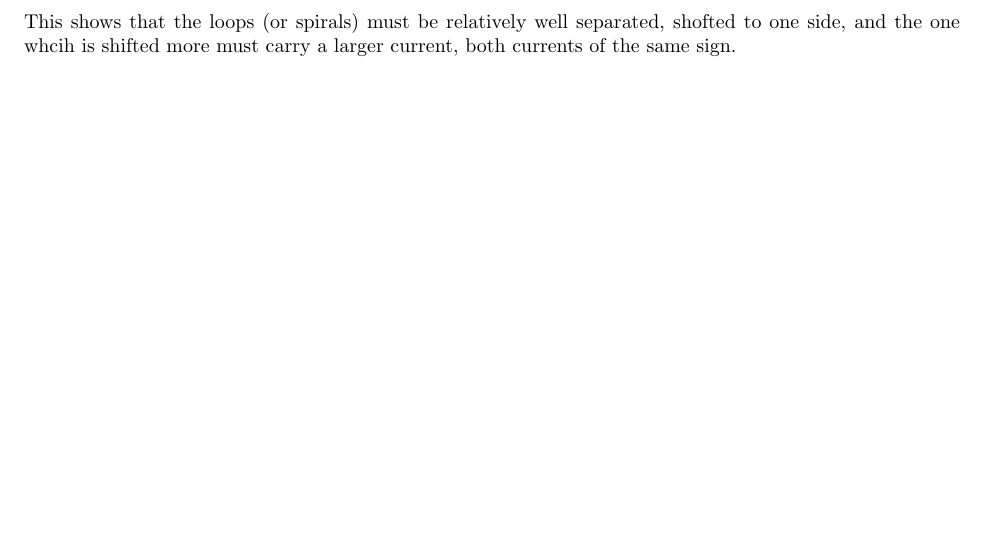
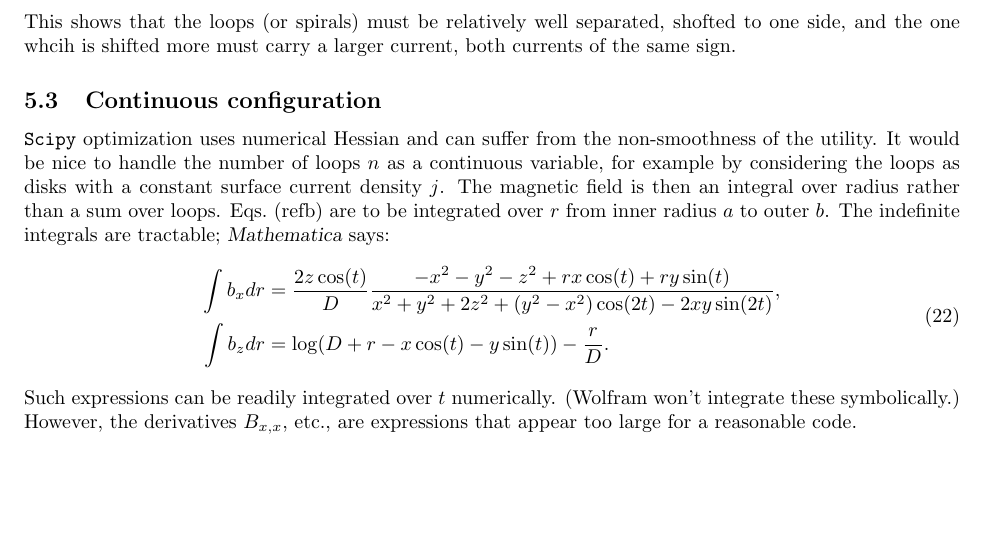
Before and after one commit to michael-isichenko/misc, a LaTeX document (theory.tex): part of page 7 of 7, cut so that both start at the same text. Compiled offline with pdfLaTeX.

Commit message:
theory in progress

```diff
--- a/theory.tex
+++ b/theory.tex
@@ -315,4 +316,30 @@ This shows that the loops (or spirals) must be relatively well
 separated, shofted to one side, and the one whcih is shifted more must
 carry a larger current, both currents of the same sign.
 
+\subsection{Continuous configuration}
+
+{\tt Scipy} optimization uses numerical Hessian and can suffer from
+the non-smoothness of the utility.  It would be nice to handle the
+number of loops $n$ as a continuous variable, for example by
+considering the loops as disks with a constant surface current density
+$j$.  The magnetic field is then an integral over radius rather than a
+sum over loops.  Eqs.~(ref{b}) are to be integrated over $r$ from
+inner radius $a$ to outer $b$.  The indefinite integrals are
+tractable; {\sl Mathematica} says:
+\begin{equation}
+  \begin{aligned}
+    \int b_xdr &= \frac{2z\cos(t)}{D}
+    \frac{-x^2-y^2-z^2+rx\cos(t)+ry\sin(t)}
+         {x^2+y^2+2z^2+(y^2-x^2)\cos(2t)-2xy\sin(2t)},\\
+         \int b_zdr &= \log(D+r-x\cos(t)-y\sin(t))
+         -\frac{r}{D}.
+  \end{aligned}
+\end{equation}
+Such expressions can be readily integrated over $t$ numerically.
+(Wolfram won't integrate these symbolically.)  However, the
+derivatives $B_{x,x}$, etc., are expressions that appear too large for
+a reasonable code.
+
+
+
 \end{document}
```
Also changed, not shown: theory.tex (3 more changed lines).
